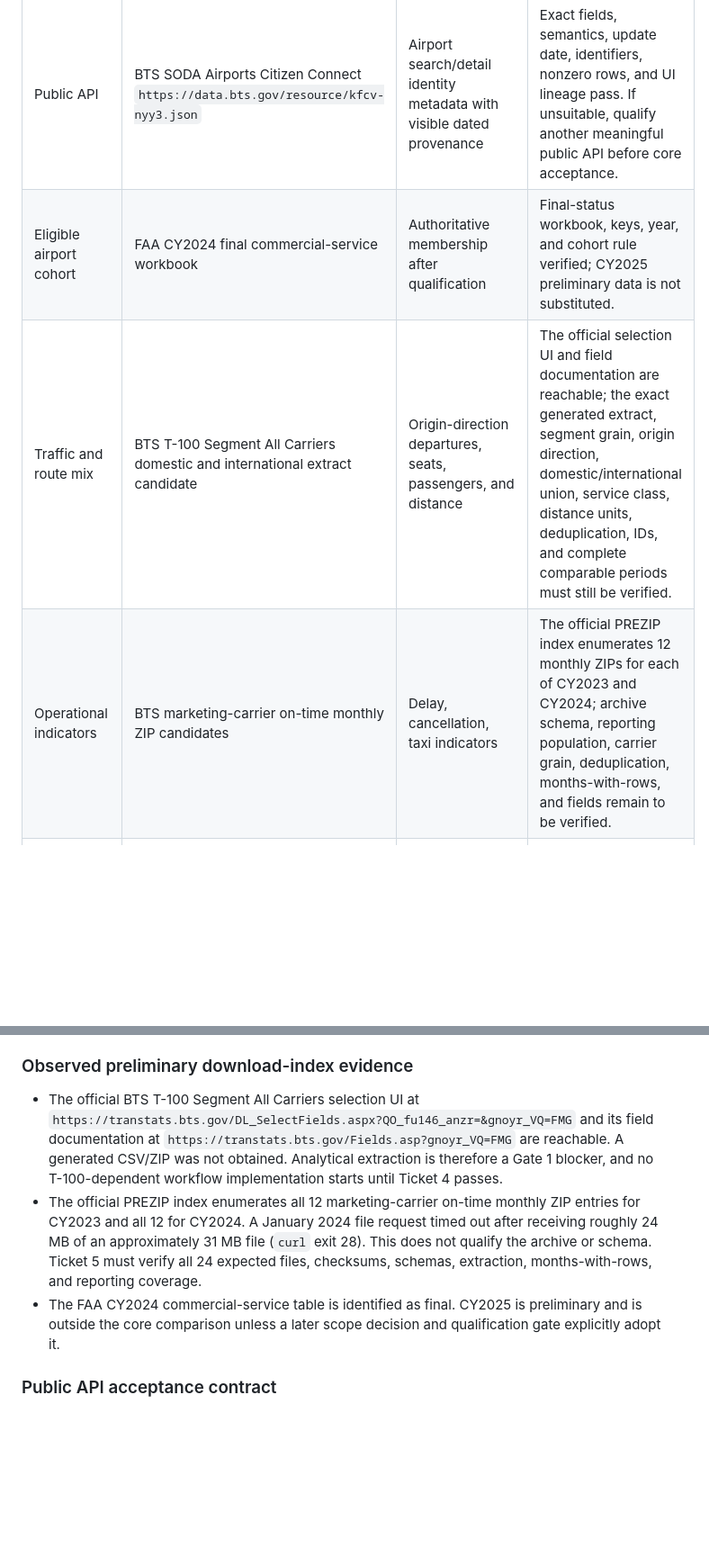
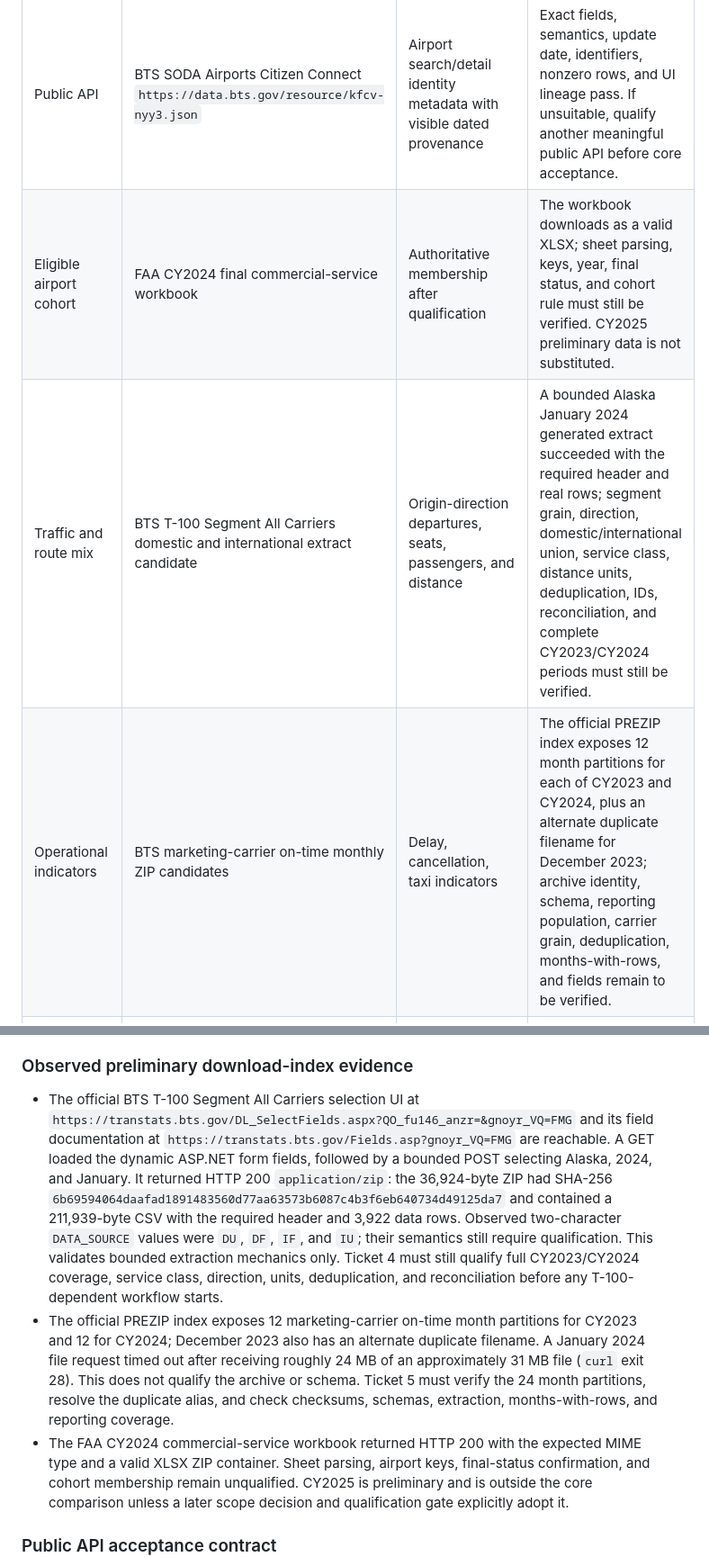
Before and after one commit to Bar-Bettash/deloitte-home-assignment, a Markdown page: README.md, 2 parts joined by grey strips. Shown at 90% size. Rendered like a GitHub page; blank space fills up the shorter version.

Commit message:
docs: fix architecture diagram and source status

```diff
--- a/README.md
+++ b/README.md
@@ -147,9 +147,9 @@ Source qualification is the first execution gate. A dependent ticket stops when
 | Need | Candidate | Planned role | Qualification required |
 |---|---|---|---|
 | Public API | BTS SODA Airports Citizen Connect `https://data.bts.gov/resource/kfcv-nyy3.json` | Airport search/detail identity metadata with visible dated provenance | Exact fields, semantics, update date, identifiers, nonzero rows, and UI lineage pass. If unsuitable, qualify another meaningful public API before core acceptance. |
-| Eligible airport cohort | FAA CY2024 final commercial-service workbook | Authoritative membership after qualification | Final-status workbook, keys, year, and cohort rule verified; CY2025 preliminary data is not substituted. |
-| Traffic and route mix | BTS T-100 Segment All Carriers domestic and international extract candidate | Origin-direction departures, seats, passengers, and distance | The official selection UI and field documentation are reachable; the exact generated extract, segment grain, origin direction, domestic/international union, service class, distance units, deduplication, IDs, and complete comparable periods must still be verified. |
-| Operational indicators | BTS marketing-carrier on-time monthly ZIP candidates | Delay, cancellation, taxi indicators | The official PREZIP index enumerates 12 monthly ZIPs for each of CY2023 and CY2024; archive schema, reporting population, carrier grain, deduplication, months-with-rows, and fields remain to be verified. |
+| Eligible airport cohort | FAA CY2024 final commercial-service workbook | Authoritative membership after qualification | The workbook downloads as a valid XLSX; sheet parsing, keys, year, final status, and cohort rule must still be verified. CY2025 preliminary data is not substituted. |
+| Traffic and route mix | BTS T-100 Segment All Carriers domestic and international extract candidate | Origin-direction departures, seats, passengers, and distance | A bounded Alaska January 2024 generated extract succeeded with the required header and real rows; segment grain, direction, domestic/international union, service class, distance units, deduplication, IDs, reconciliation, and complete CY2023/CY2024 periods must still be verified. |
+| Operational indicators | BTS marketing-carrier on-time monthly ZIP candidates | Delay, cancellation, taxi indicators | The official PREZIP index exposes 12 month partitions for each of CY2023 and CY2024, plus an alternate duplicate filename for December 2023; archive identity, schema, reporting population, carrier grain, deduplication, months-with-rows, and fields remain to be verified. |
 | Intervention evidence | FAA and airport-authority documents | Terminal fit, competing constraints, counterevidence | Every claim resolves to publisher, date, page/section, constraint type, and review status. |
 
 ### How sources support the four assignment tasks
@@ -212,9 +212,9 @@ T-100 and on-time inputs are planned downloads, not mislabeled APIs. Frozen snap
 
 ### Observed preliminary download-index evidence
 
-- The official BTS T-100 Segment All Carriers selection UI at `https://transtats.bts.gov/DL_SelectFields.aspx?QO_fu146_anzr=&gnoyr_VQ=FMG` and its field documentation at `https://transtats.bts.gov/Fields.asp?gnoyr_VQ=FMG` are reachable. A generated CSV/ZIP was not obtained. Analytical extraction is therefore a Gate 1 blocker, and no T-100-dependent workflow implementation starts until Ticket 4 passes.
-- The official PREZIP index enumerates all 12 marketing-carrier on-time monthly ZIP entries for CY2023 and all 12 for CY2024. A January 2024 file request timed out after receiving roughly 24 MB of an approximately 31 MB file (`curl` exit 28). This does not qualify the archive or schema. Ticket 5 must verify all 24 expected files, checksums, schemas, extraction, months-with-rows, and reporting coverage.
-- The FAA CY2024 commercial-service table is identified as final. CY2025 is preliminary and is outside the core comparison unless a later scope decision and qualification gate explicitly adopt it.
+- The official BTS T-100 Segment All Carriers selection UI at `https://transtats.bts.gov/DL_SelectFields.aspx?QO_fu146_anzr=&gnoyr_VQ=FMG` and its field documentation at `https://transtats.bts.gov/Fields.asp?gnoyr_VQ=FMG` are reachable. A GET loaded the dynamic ASP.NET form fields, followed by a bounded POST selecting Alaska, 2024, and January. It returned HTTP 200 `application/zip`: the 36,924-byte ZIP had SHA-256 `6b69594064daafad1891483560d77aa63573b6087c4b3f6eb640734d49125da7` and contained a 211,939-byte CSV with the required header and 3,922 data rows. Observed two-character `DATA_SOURCE` values were `DU`, `DF`, `IF`, and `IU`; their semantics still require qualification. This validates bounded extraction mechanics only. Ticket 4 must still qualify full CY2023/CY2024 coverage, service class, direction, units, deduplication, and reconciliation before any T-100-dependent workflow starts.
+- The official PREZIP index exposes 12 marketing-carrier on-time month partitions for CY2023 and 12 for CY2024; December 2023 also has an alternate duplicate filename. A January 2024 file request timed out after receiving roughly 24 MB of an approximately 31 MB file (`curl` exit 28). This does not qualify the archive or schema. Ticket 5 must verify the 24 month partitions, resolve the duplicate alias, and check checksums, schemas, extraction, months-with-rows, and reporting coverage.
+- The FAA CY2024 commercial-service workbook returned HTTP 200 with the expected MIME type and a valid XLSX ZIP container. Sheet parsing, airport keys, final-status confirmation, and cohort membership remain unqualified. CY2025 is preliminary and is outside the core comparison unless a later scope decision and qualification gate explicitly adopt it.
 
 ### Public API acceptance contract
 
```
Also changed, not shown: other parts of README.md (+2 -2 lines).
